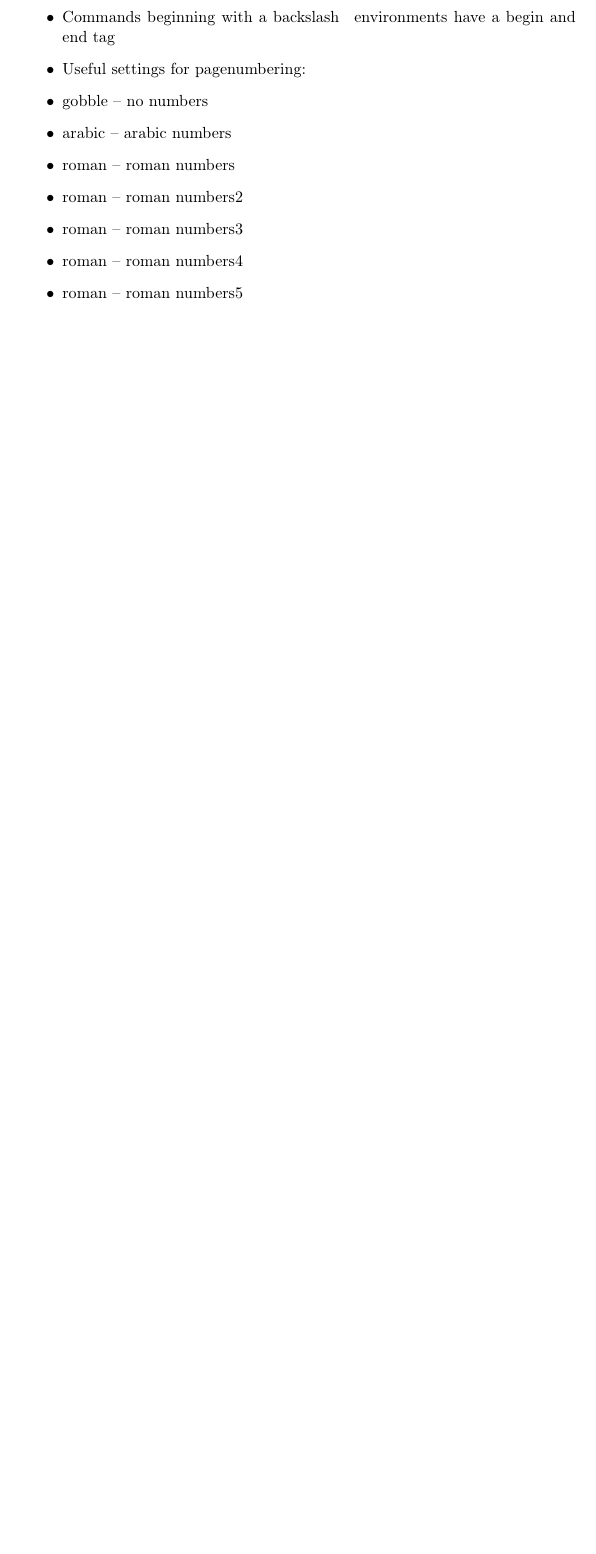
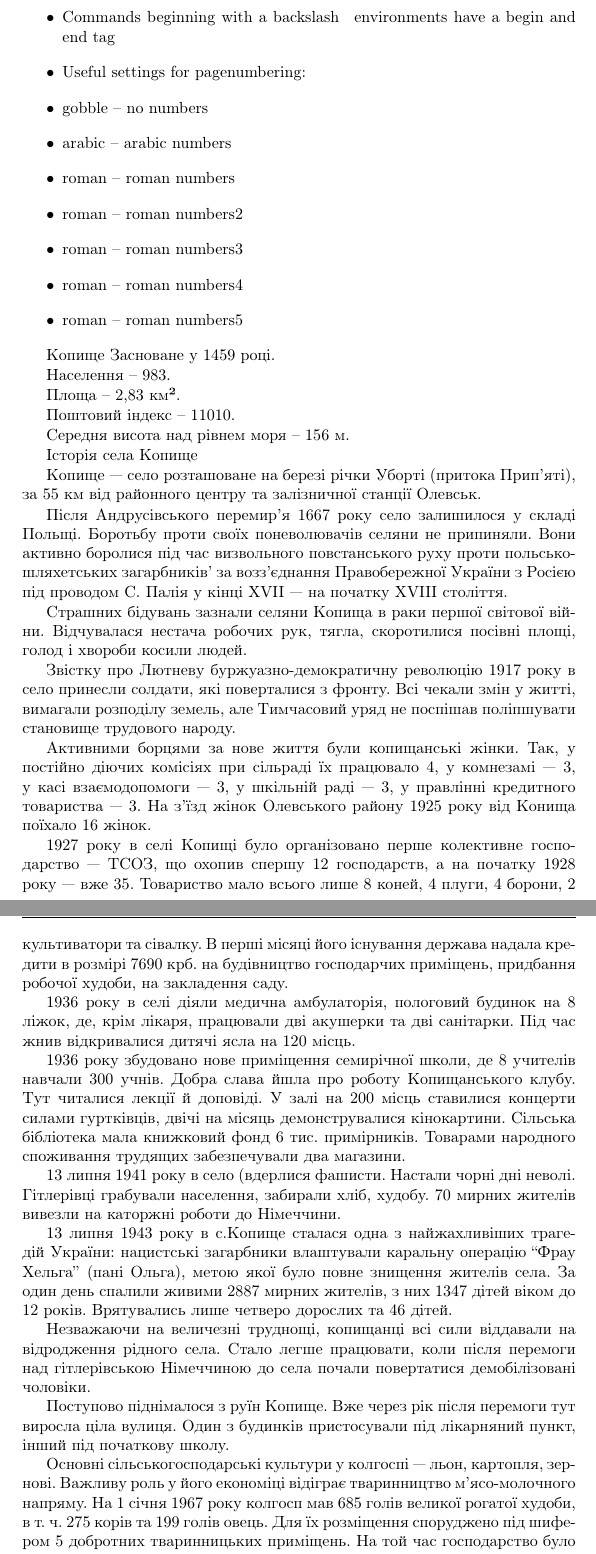
Before and after one commit to mvsros/book, a LaTeX document (book.tex, which reads lozko_part1.tex): part of page 9 of 9 before the commit and two parts of pages 9 and 10 of 11 after it, the two joined at a grey line, cut so that both start at the same text, the shorter picture padded with empty space. Compiled offline with pdfLaTeX.

Commit message:
Lozko-додано гілку та додано сторінку

```diff
--- /dev/null
+++ b/lozko_part1.tex
@@ -0,0 +1,39 @@
+Копище
+Засноване у 1459 році.
+
+Населення – 983.
+
+Площа – 2,83 км².
+
+Поштовий індекс – 11010.
+
+Середня висота над рівнем моря – 156 м.
+
+
+Історія села Копище
+
+Копище — село розташоване на березі річки Уборті (притока Прип’яті), за 55 км від районного центру та залізничної станції Олевськ.
+
+Після Андрусівського перемир’я 1667 року село залишилося у складі Польщі. Боротьбу проти своїх поневолювачів селяни не припиняли. Вони активно боролися під час визвольного повстанського руху проти польсько-шляхетських загарбників’ за возз’єднання Правобережної України з Росією під проводом С. Палія у кінці XVII — на початку XVIII століття.
+
+Страшних бідувань зазнали селяни Копища в раки першої світової війни. Відчувалася нестача робочих рук, тягла, скоротилися посівні площі, голод і хвороби косили людей.
+
+Звістку про Лютневу буржуазно-демократичну революцію 1917 року в село принесли солдати, які поверталися з фронту. Всі чекали змін у житті, вимагали розподілу земель, але Тимчасовий уряд не поспішав поліпшувати становище трудового народу.
+
+Активними борцями за нове життя були копищанські жінки. Так, у постійно діючих комісіях при сільраді їх працювало 4, у комнезамі — 3, у касі взаємодопомоги — 3, у шкільній раді — 3, у правлінні кредитного товариства — 3. На з’їзд жінок Олевського району 1925 року від Конища поїхало 16 жінок.
+
+1927 року в селі Копищі було організовано перше колективне господарство — ТСОЗ, що охопив спершу 12 господарств, а на початку 1928 року — вже 35. Товариство мало всього лише 8 коней, 4 плуги, 4 борони, 2 культиватори та сівалку. В перші місяці його існування держава надала кредити в розмірі 7690 крб. на будівництво господарчих приміщень, придбання робочої худоби, на закладення саду.
+
+1936 року в селі діяли медична амбулаторія, пологовий будинок на 8 ліжок, де, крім лікаря, працювали дві акушерки та дві санітарки. Під час жнив відкривалися дитячі ясла на 120 місць.
+
+1936 року збудовано нове приміщення семирічної школи, де 8 учителів навчали 300 учнів. Добра слава йшла про роботу Копищанського клубу. Тут читалися лекції й доповіді. У залі на 200 місць ставилися концерти силами гуртківців, двічі на місяць демонструвалися кінокартини. Сільська бібліотека мала книжковий фонд 6 тис. примірників. Товарами народного споживання трудящих забезпечували два магазини.
+
+13 липня 1941 року в село (вдерлися фашисти. Настали чорні дні неволі. Гітлерівці грабували населення, забирали хліб, худобу. 70 мирних жителів вивезли на каторжні роботи до Німеччини.
+
+13 липня 1943 року в с.Копище сталася одна з найжахливіших трагедій України: нацистські загарбники влаштували каральну операцію “Фрау Хельга” (пані Ольга), метою якої було повне знищення жителів села. За один день спалили живими 2887 мирних жителів, з них 1347 дітей віком до 12 років. Врятувались лише четверо дорослих та 46 дітей.
+
+Незважаючи на величезні труднощі, копищанці всі сили віддавали на відродження рідного села. Стало легше працювати, коли після перемоги над гітлерівською Німеччиною до села почали повертатися демобілізовані чоловіки.
+
+Поступово піднімалося з руїн Копище. Вже через рік після перемоги тут виросла ціла вулиця. Один з будинків пристосували під лікарняний пункт, інший під початкову школу.
+
+Основні сільськогосподарські культури у колгоспі — льон, картопля, зернові. Важливу роль у його економіці відіграє тваринництво м’ясо-молочного напряму. На 1 січня 1967 року колгосп мав 685 голів великої рогатої худоби, в т. ч. 275 корів та 199 голів овець. Для їх розміщення споруджено під шифером 5 добротних тваринницьких приміщень. На той час господарство було повністю електрифіковано, мало 9 тракторів, 6 комбайнів, 8 автомашин. Діяла пилорама.
```
Also changed, not shown: book.tex (+2 -0 lines), book.pdf, lozko_part1.tex (14 more changed lines).
